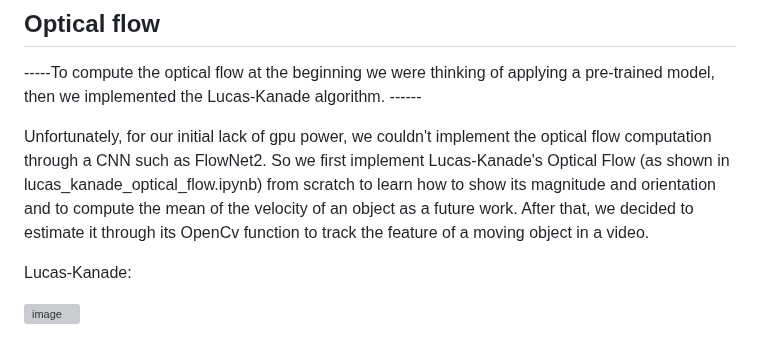
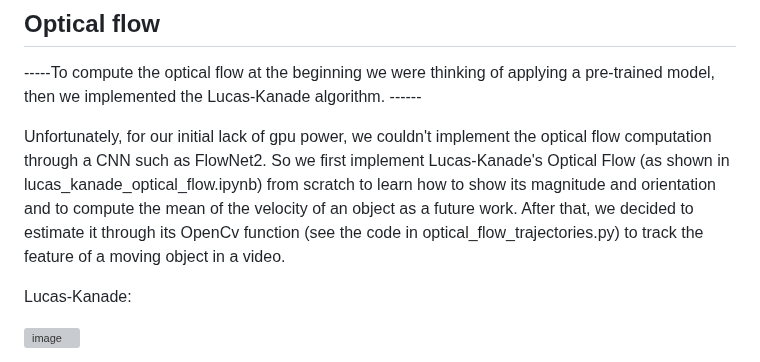
Before and after one commit to CharlottePrimiceri/VP_Project, a Markdown page: README.md, the part around the change. GitHub-like rendering; grey boxes are pictures that could not be loaded.

```diff
--- a/README.md
+++ b/README.md
@@ -67,7 +67,7 @@ Different ways tried out: .... show results
 
 -----To compute the optical flow at the beginning we were thinking of applying a pre-trained model, then we implemented the Lucas-Kanade algorithm. ------
 
-Unfortunately, for our initial lack of gpu power, we couldn't implement the optical flow computation through a CNN such as FlowNet2. So we first implement Lucas-Kanade's Optical Flow (as shown in lucas_kanade_optical_flow.ipynb) from scratch to learn how to show its magnitude and orientation and to compute the mean of the velocity of an object as a future work. After that, we decided to estimate it through its OpenCv function to track the feature of a moving object in a video.
+Unfortunately, for our initial lack of gpu power, we couldn't implement the optical flow computation through a CNN such as FlowNet2. So we first implement Lucas-Kanade's Optical Flow (as shown in lucas_kanade_optical_flow.ipynb) from scratch to learn how to show its magnitude and orientation and to compute the mean of the velocity of an object as a future work. After that, we decided to estimate it through its OpenCv function (see the code in optical_flow_trajectories.py) to track the feature of a moving object in a video.
 
 Lucas-Kanade:
 
```
